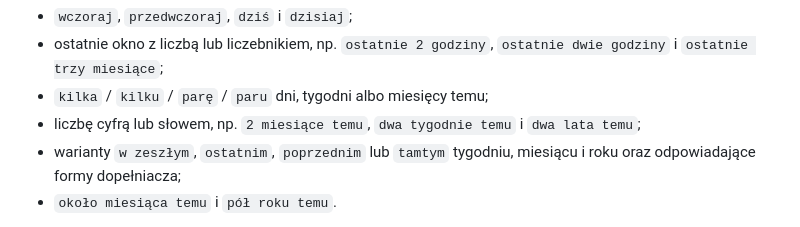
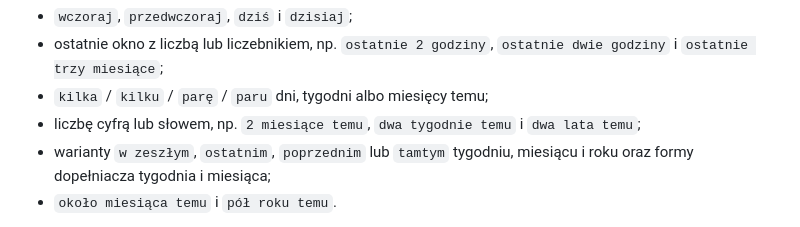
Before and after one commit to marcinromanowskilublin/VoiceLoop, a Markdown page: docs/DUAL_TRACK_CASCADE_PROTOTYPE.md, the part around the change. GitHub-like rendering.

```diff
--- a/docs/DUAL_TRACK_CASCADE_PROTOTYPE.md
+++ b/docs/DUAL_TRACK_CASCADE_PROTOTYPE.md
@@ -48,7 +48,7 @@ Obsługiwane polskie formy obejmują:
 - liczbę cyfrą lub słowem, np. `2 miesiące temu`, `dwa tygodnie temu` i
   `dwa lata temu`;
 - warianty `w zeszłym`, `ostatnim`, `poprzednim` lub `tamtym`
-  tygodniu, miesiącu i roku oraz odpowiadające formy dopełniacza;
+  tygodniu, miesiącu i roku oraz formy dopełniacza tygodnia i miesiąca;
 - `około miesiąca temu` i `pół roku temu`.
 
 Formy przybliżone tworzą skończony przedział `start`–`end`, precyzję
```
Also changed, not shown: docs/DO_WYKONANIA_PRZEZ_CZLOWIEKA.md (+1 -1 lines).
